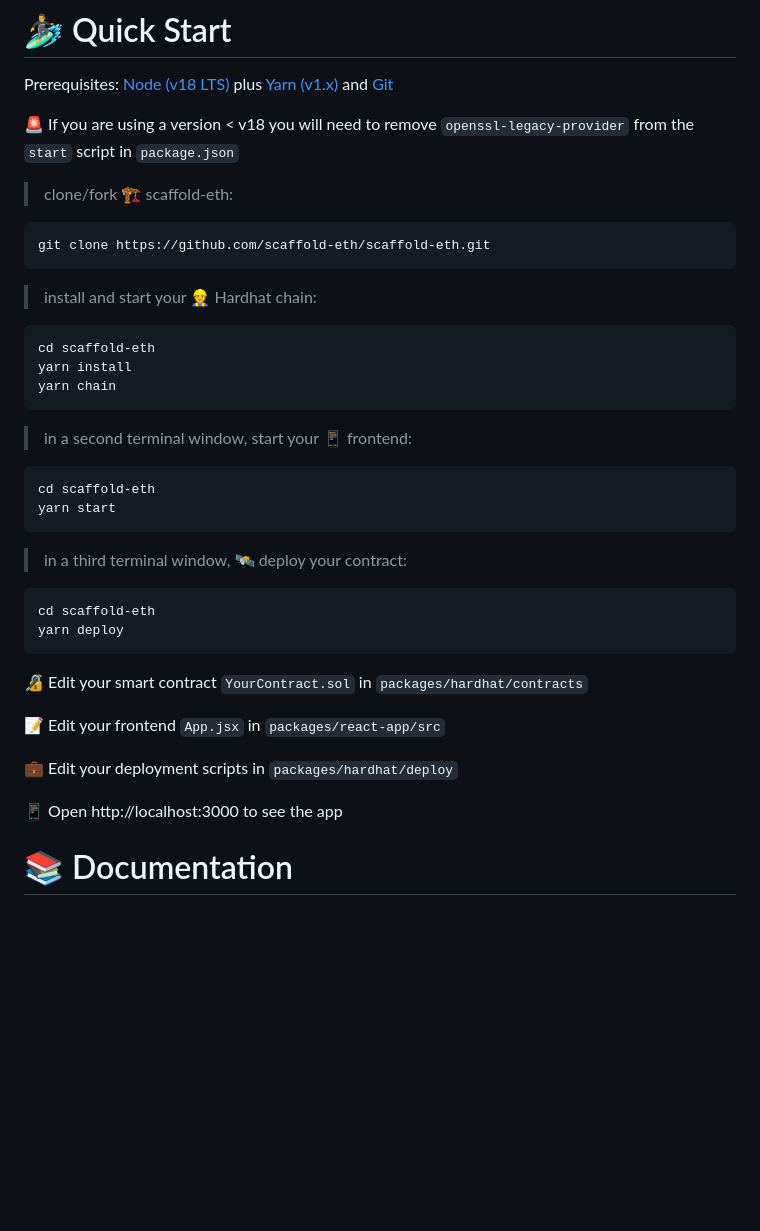
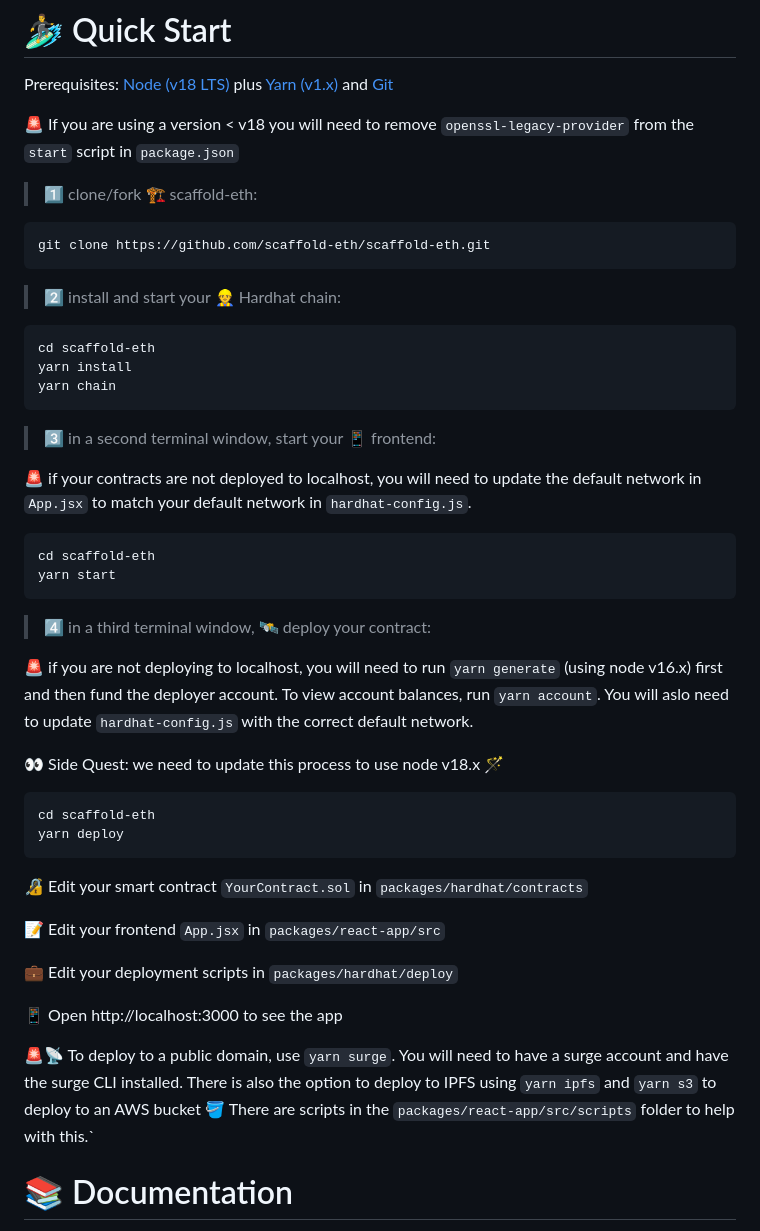
Before and after one commit to devmax0320/scaffold-eth, a Markdown page: README.md, the part around the change. GitHub-like rendering; blank space fills up the shorter version.

Commit message:
add some context to readme (#954)
* add some context to readme

* add node caviat

````diff
--- a/README.md
+++ b/README.md
@@ -13,13 +13,13 @@ Prerequisites: [Node (v18 LTS)](https://nodejs.org/en/download/) plus [Yarn (v1.
 
 🚨 If you are using a version < v18 you will need to remove `openssl-legacy-provider` from the `start` script in `package.json`
 
-> clone/fork 🏗 scaffold-eth:
+> 1️⃣ clone/fork 🏗 scaffold-eth:
 
 ```bash
 git clone https://github.com/scaffold-eth/scaffold-eth.git
 ```
 
-> install and start your 👷‍ Hardhat chain:
+> 2️⃣ install and start your 👷‍ Hardhat chain:
 
 ```bash
 cd scaffold-eth
@@ -27,14 +27,20 @@ yarn install
 yarn chain
 ```
 
-> in a second terminal window, start your 📱 frontend:
+> 3️⃣ in a second terminal window, start your 📱 frontend:
+
+🚨 if your contracts are not deployed to localhost, you will need to update the default network in `App.jsx` to match your default network in `hardhat-config.js`.
 
 ```bash
 cd scaffold-eth
 yarn start
 ```
 
-> in a third terminal window, 🛰 deploy your contract:
+> 4️⃣ in a third terminal window, 🛰 deploy your contract:
+
+🚨 if you are not deploying to localhost, you will need to run `yarn generate` (using node v16.x) first and then fund the deployer account. To view account balances, run `yarn account`. You will aslo need to update `hardhat-config.js` with the correct default network.
+
+👀 Side Quest: we need to update this process to use node v18.x 🪄
 
 ```bash
 cd scaffold-eth
@@ -48,6 +54,8 @@ yarn deploy
 💼 Edit your deployment scripts in `packages/hardhat/deploy`
 
 📱 Open http://localhost:3000 to see the app
+
+🚨📡 To deploy to a public domain, use `yarn surge`. You will need to have a surge account and have the surge CLI installed. There is also the option to deploy to IPFS using `yarn ipfs` and `yarn s3` to deploy to an AWS bucket 🪣 There are scripts in the `packages/react-app/src/scripts` folder to help with this.`
 
 # 📚 Documentation
 
````
